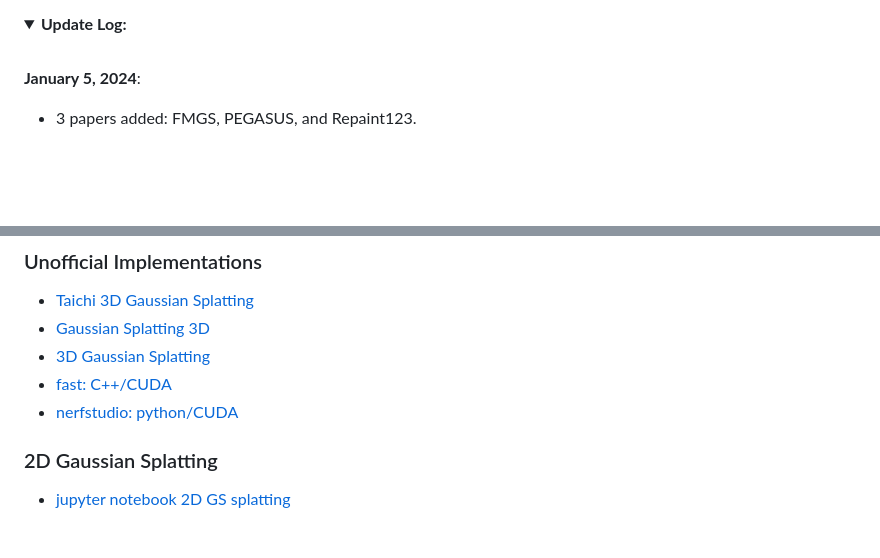
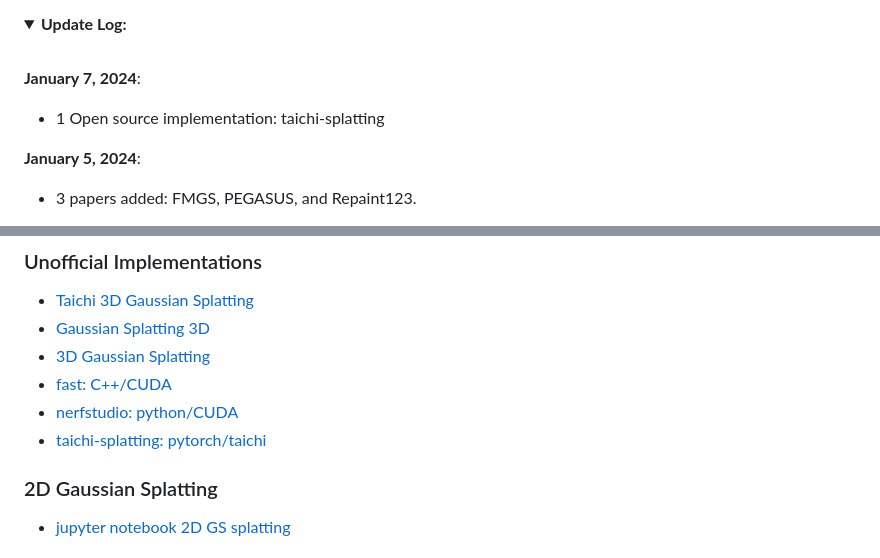
Before and after one commit to MrNeRF/awesome-3D-gaussian-splatting, a Markdown page: README.md, 2 parts joined by grey strips. Drawn GitHub-style; folded sections open; blank space fills up the shorter version.

```diff
--- a/README.md
+++ b/README.md
@@ -35,6 +35,9 @@ A curated list of papers and open-source resources focused on 3D Gaussian Splatt
 <details span>
 <summary><b>Update Log:</b></summary>
 <br>
+
+ **January 7, 2024**:
+ - 1 Open source implementation: taichi-splatting
 
  **January 5, 2024**:
  - 3 papers added: FMGS, PEGASUS, and Repaint123.
@@ -1417,6 +1420,7 @@ representation. This method uses the Radial Basis Function (RBF) neural network.
 - [3D Gaussian Splatting](https://github.com/WangFeng18/3d-gaussian-splatting)
 - [fast: C++/CUDA](https://github.com/MrNeRF/gaussian-splatting-cuda)
 - [nerfstudio: python/CUDA](https://github.com/nerfstudio-project/gsplat)
+- [taichi-splatting: pytorch/taichi](https://github.com/uc_vision/taichi-splatting)
 
 ### 2D Gaussian Splatting
 - [jupyter notebook 2D GS splatting](https://github.com/OutofAi/2D-Gaussian-Splatting)
```
